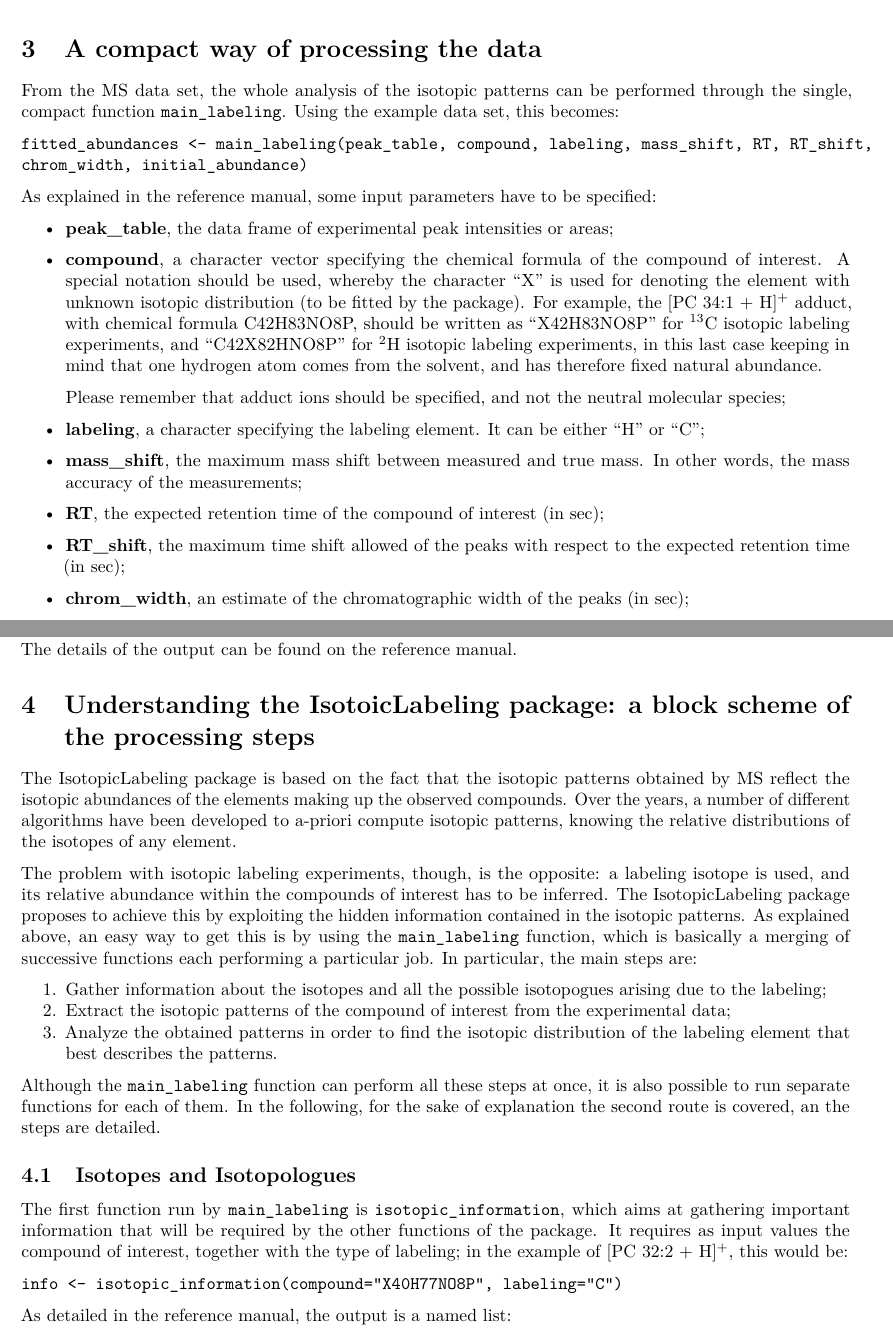
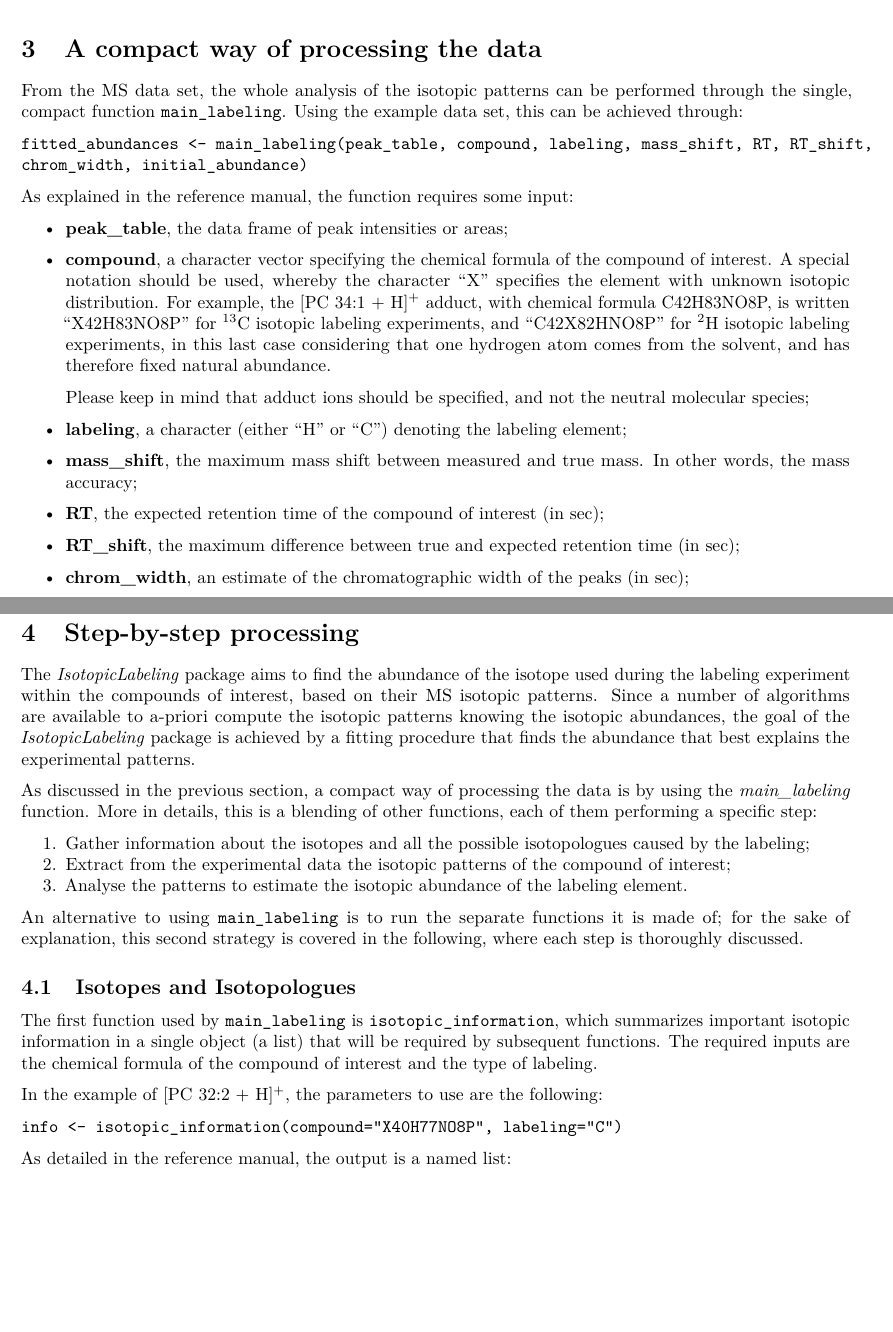
Before and after one commit to RuggeroFerrazza/IsotopicLabelling, an R Markdown document (vignettes/IsotopicLabeling-vignette.Rmd): two parts of pages 2 and 3 of 9, joined at a grey line, cut so that both start at the same text, the shorter picture padded with empty space. Rendered offline with R 4.5, knitr and Pandoc, then LaTeX, with nearby package versions; both versions are drawn in the output format of the newer one; some code elsewhere in the file could not run offline.

Commit message:
Commit del 06.02.2016, 16:15

````diff
--- a/vignettes/IsotopicLabeling-vignette.Rmd
+++ b/vignettes/IsotopicLabeling-vignette.Rmd
@@ -3,14 +3,14 @@ title: "How to use the IsotopicLabeling R package"
 author: "Ruggero Ferrazza"
 date: '`r Sys.Date()`'
 output:
+  pdf_document:
+    fig_caption: yes
+    number_sections: yes
+    toc: yes
   html_document:
     fig_caption: yes
     number_sections: yes
-    theme: united
-    toc: yes
-  pdf_document:
-    fig_caption: yes
-    number_sections: yes
+    theme: default
     toc: yes
 vignette: |
   %\VignetteIndexEntry{Vignette Title} %\VignetteEngine{knitr::rmarkdown} %\VignetteEncoding{UTF-8}
@@ -67,21 +67,21 @@ Please not that it is not compulsory to pre-process the LC-MS data with *xcms*,
 
 # A compact way of processing the data
 
-From the MS data set, the whole analysis of the isotopic patterns can be performed through the single, compact function `main_labeling`. Using the example data set, this becomes:
+From the MS data set, the whole analysis of the isotopic patterns can be performed through the single, compact function `main_labeling`. Using the example data set, this can be achieved through:
 ```
 fitted_abundances <- main_labeling(peak_table, compound, labeling, mass_shift, RT, RT_shift,
 chrom_width, initial_abundance)
 ```
 
-As explained in the reference manual, some input parameters have to be specified:
+As explained in the reference manual, the function requires some input:
 
-- **peak_table**, the data frame of experimental peak intensities or areas;
-- **compound**, a character vector specifying the chemical formula of the compound of interest. A special notation should be used, whereby the character "X" is used for denoting the element with unknown isotopic distribution (to be fitted by the package). For example, the [PC 34:1 + H]^+^ adduct, with chemical formula C42H83NO8P, should be written as "X42H83NO8P" for ^13^C isotopic labeling experiments, and "C42X82HNO8P" for ^2^H isotopic labeling experiments, in this last case keeping in mind that one hydrogen atom comes from the solvent, and has therefore fixed natural abundance.
+- **peak_table**, the data frame of peak intensities or areas;
+- **compound**, a character vector specifying the chemical formula of the compound of interest. A special notation should be used, whereby the character "X" specifies the element with unknown isotopic distribution. For example, the [PC 34:1 + H]^+^ adduct, with chemical formula C42H83NO8P, is written "X42H83NO8P" for ^13^C isotopic labeling experiments, and "C42X82HNO8P" for ^2^H isotopic labeling experiments, in this last case considering that one hydrogen atom comes from the solvent, and has therefore fixed natural abundance.
 
-    Please remember that adduct ions should be specified, and not the neutral molecular species;
+    Please keep in mind that adduct ions should be specified, and not the neutral molecular species;
 
-- **labeling**, a character specifying the labeling element. It can be either "H" or "C";
-- **mass_shift**, the maximum mass shift between measured and true mass. In other words, the mass accuracy of the measurements;
+- **labeling**, a character (either "H" or "C") denoting the labeling element;
+- **mass_shift**, the maximum mass shift between measured and true mass. In other words, the mass accuracy;
 - **RT**, the expected retention time of the compound of interest (in sec);
-- **RT_shift**, the maximum time shift allowed of the peaks with respect to the expected retention time (in sec);
+- **RT_shift**, the maximum difference between true and expected retention time (in sec);
 - **chrom_width**, an estimate of the chromatographic width of the peaks (in sec);
@@ -102,23 +101,25 @@ fitted_abundances <- main_labeling(peak_table, compound="X40H77NO8P", labeling="
 attributes(fitted_abundances)
 ```
 
-The details of the output can be found on the reference manual.
+The details of the information contained in this object will be given in the following sections, where also what happens within the `main_labeling` function will be discussed.
 
-# Understanding the IsotoicLabeling package: a block scheme of the processing steps
+# Step-by-step processing
 
-The IsotopicLabeling package is based on the fact that the isotopic patterns obtained by MS reflect the isotopic abundances of the elements making up the observed compounds. Over the years, a number of different algorithms have been developed to a-priori compute isotopic patterns, knowing the relative distributions of the isotopes of any element.
+The *IsotopicLabeling* package aims to find the abundance of the isotope used during the labeling experiment within the compounds of interest, based on their MS isotopic patterns. Since a number of algorithms are available to a-priori compute the isotopic patterns knowing the isotopic abundances, the goal of the *IsotopicLabeling* package is achieved by a fitting procedure that finds the abundance that best explains the experimental patterns.
 
-The problem with isotopic labeling experiments, though, is the opposite: a labeling isotope is used, and its relative abundance within the compounds of interest has to be inferred. The IsotopicLabeling package proposes to achieve this by exploiting the hidden information contained in the isotopic patterns. As explained above, an easy way to get this is by using the `main_labeling` function, which is basically a merging of successive functions each performing a particular job. In particular, the main steps are:
+As discussed in the previous section, a compact way of processing the data is by using the *main_labeling* function. More in details, this is a blending of other functions, each of them performing a specific step:
 
-1. Gather information about the isotopes and all the possible isotopogues arising due to the labeling;
-2. Extract the isotopic patterns of the compound of interest from the experimental data;
-3. Analyze the obtained patterns in order to find the isotopic distribution of the labeling element that best describes the patterns.
+1. Gather information about the isotopes and all the possible isotopologues caused by the labeling;
+2. Extract from the experimental data the isotopic patterns of the compound of interest;
+3. Analyse the patterns to estimate the isotopic abundance of the labeling element.
 
-Although the `main_labeling` function can perform all these steps at once, it is also possible to run separate functions for each of them. In the following, for the sake of explanation the second route is covered, an the steps are detailed.
+An alternative to using `main_labeling` is to run the separate functions it is made of; for the sake of explanation, this second strategy is covered in the following, where each step is thoroughly discussed.
 
 ## Isotopes and Isotopologues
 
-The first function run by `main_labeling` is `isotopic_information`, which aims at gathering important information that will be required by the other functions of the package. It requires as input values the compound of interest, together with the type of labeling; in the example of [PC 32:2 + H]^+^, this would be:
+The first function used by `main_labeling` is `isotopic_information`, which summarizes important isotopic information in a single object (a list) that will be required by subsequent functions. The required inputs are the chemical formula of the compound of interest and the type of labeling.
+
+In the example of [PC 32:2 + H]^+^, the parameters to use are the following:
 ```
 info <- isotopic_information(compound="X40H77NO8P", labeling="C")
 ```
````
Also changed, not shown: vignettes/IsotopicLabeling-vignette.Rmd (13 more changed lines).
